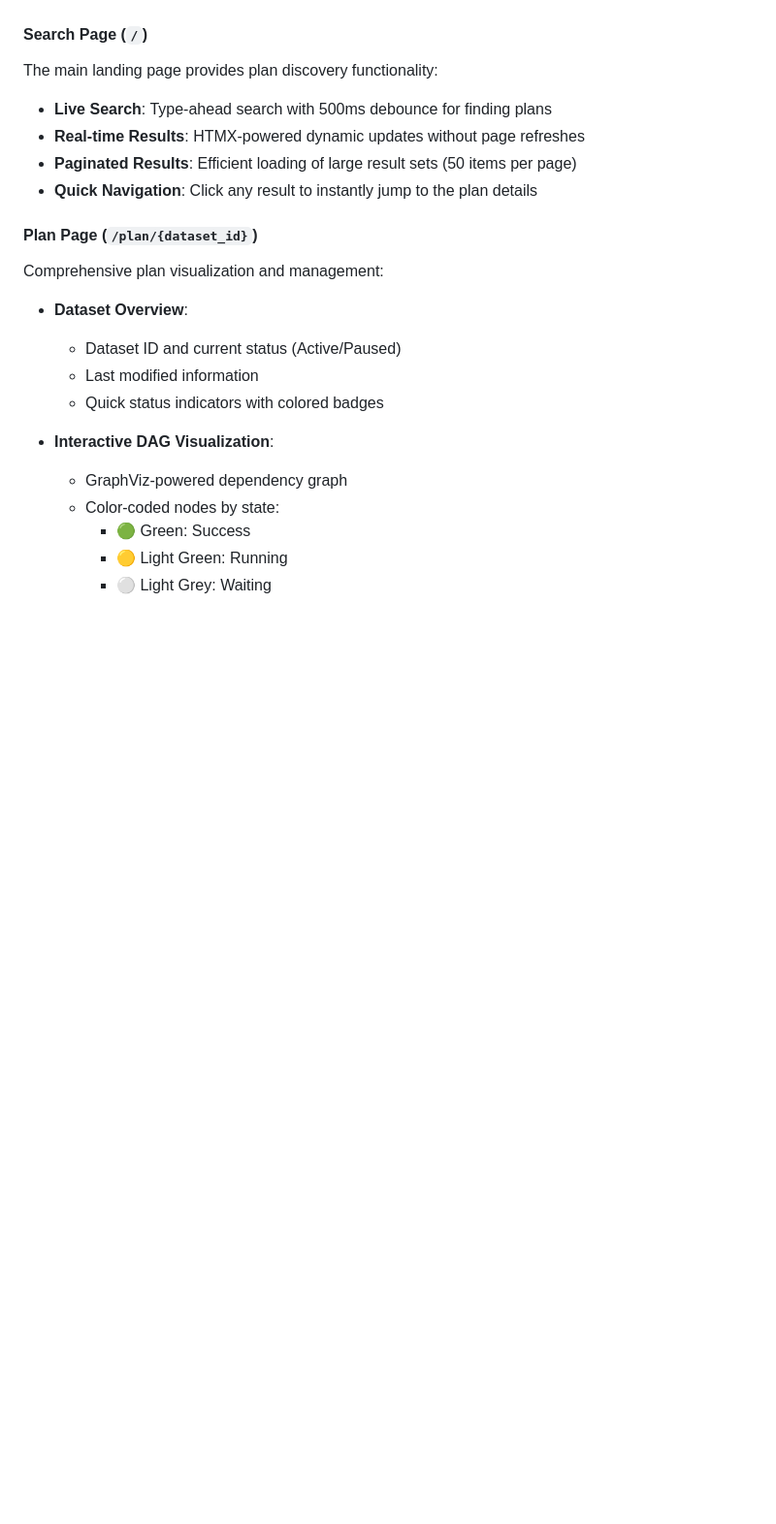
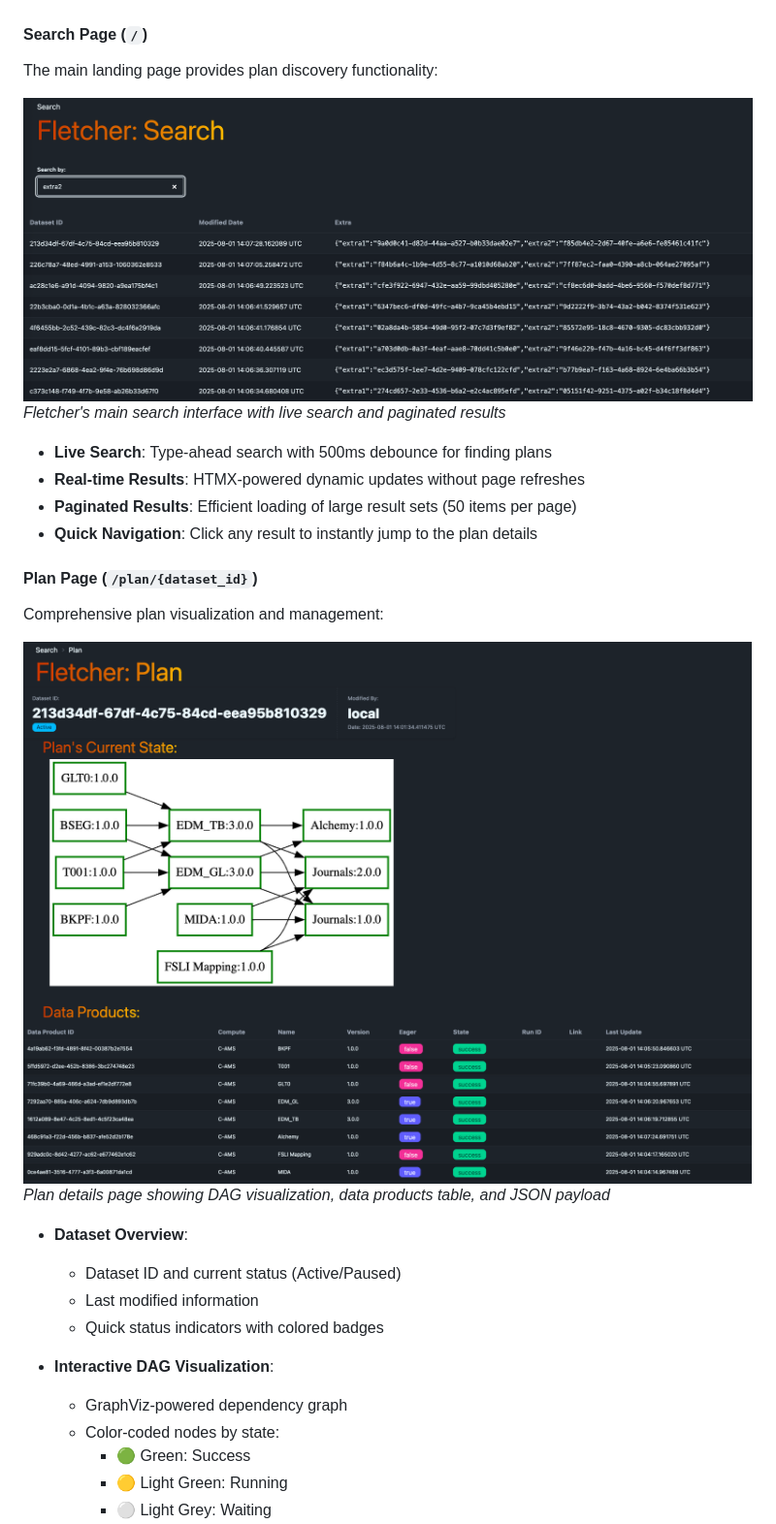
Before and after one commit to adelg003/fletcher, a Markdown page: README.md, the part around one of its changes. Shown at 97% size. GitHub-like rendering; pictures changed too: screenshot/plan_page.png (added), screenshot/search_page.png (added); blank space fills up the shorter version.

Commit message:
Add screenshots to the readme

```diff
--- a/README.md
+++ b/README.md
@@ -177,6 +177,9 @@ visualizing your data orchestration pipelines.
 
 The main landing page provides plan discovery functionality:
 
+![Fletcher Search Interface](screenshot/search_page.png)
+*Fletcher's main search interface with live search and paginated results*
+
 - **Live Search**: Type-ahead search with 500ms debounce for finding plans
 - **Real-time Results**: HTMX-powered dynamic updates without page refreshes
 - **Paginated Results**: Efficient loading of large result sets (50 items per page)
@@ -185,6 +188,9 @@ The main landing page provides plan discovery functionality:
 #### Plan Page (`/plan/{dataset_id}`)
 
 Comprehensive plan visualization and management:
+
+![Fletcher Plan Visualization](screenshot/plan_page.png)
+*Plan details page showing DAG visualization, data products table, and JSON payload*
 
 - **Dataset Overview**:
   - Dataset ID and current status (Active/Paused)
```
Also changed, not shown: other parts of README.md (+3 -0 lines), screenshot/swagger.png (added), 1 other file.
